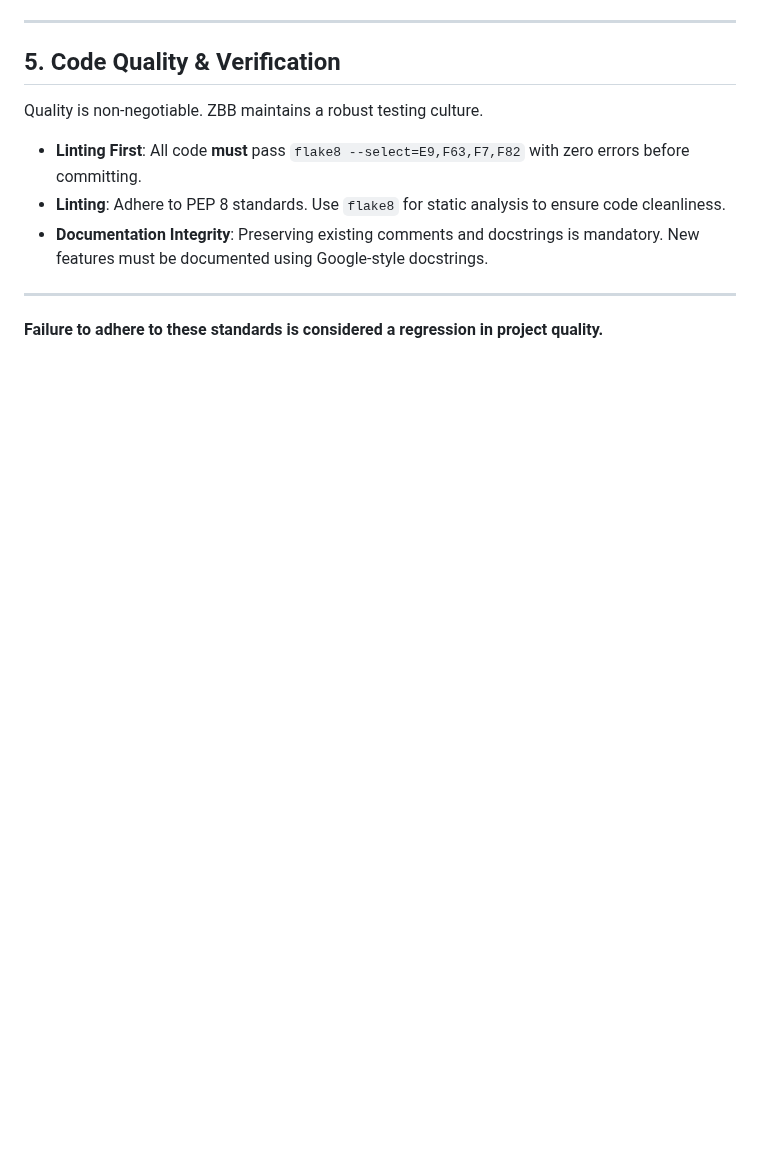
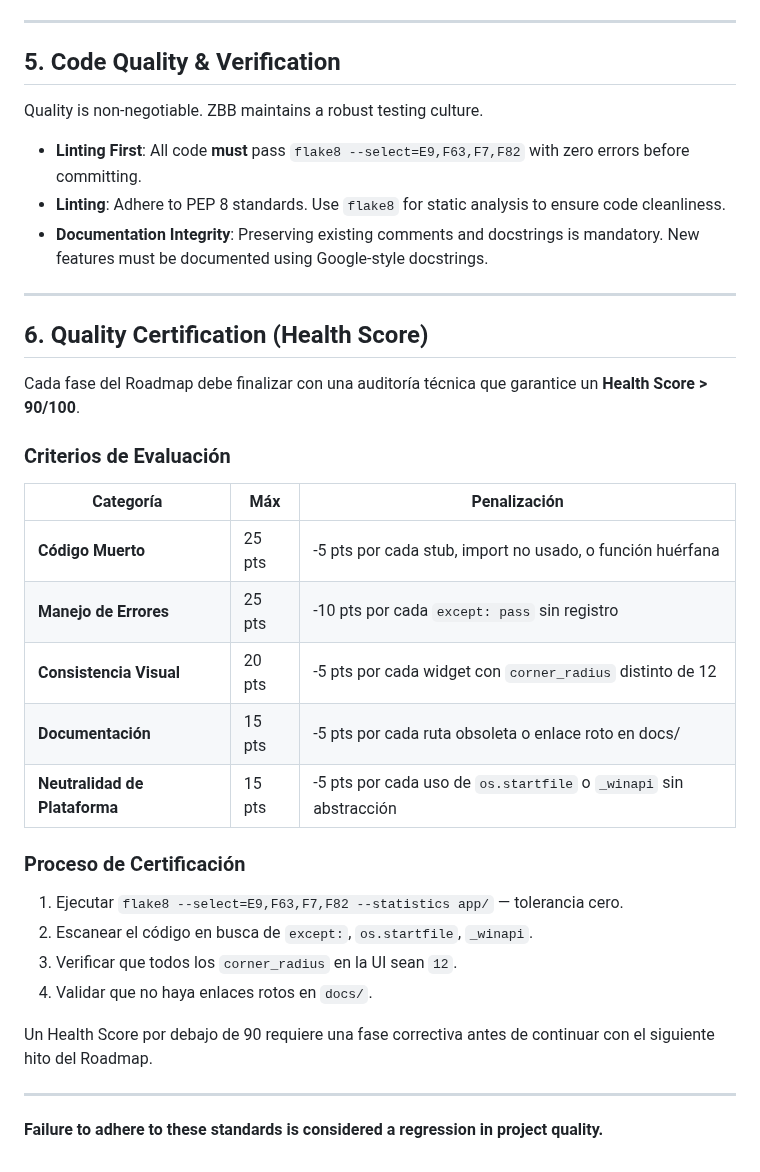
Before and after one commit to DesvoSoft/ZeroBlockBridge, a Markdown page: docs/STANDARDS.md, the part around one of its changes. Drawn GitHub-style; blank space fills up the shorter version.

```diff
--- a/docs/STANDARDS.md
+++ b/docs/STANDARDS.md
@@ -69,4 +93,28 @@ Quality is non-negotiable. ZBB maintains a robust testing culture.
 
 ---
 
+## 6. Quality Certification (Health Score)
+
+Cada fase del Roadmap debe finalizar con una auditoría técnica que garantice un **Health Score > 90/100**.
+
+### Criterios de Evaluación
+
+| Categoría | Máx | Penalización |
+|---|---|---|
+| **Código Muerto** | 25 pts | -5 pts por cada stub, import no usado, o función huérfana |
+| **Manejo de Errores** | 25 pts | -10 pts por cada `except: pass` sin registro |
+| **Consistencia Visual** | 20 pts | -5 pts por cada widget con `corner_radius` distinto de 12 |
+| **Documentación** | 15 pts | -5 pts por cada ruta obsoleta o enlace roto en docs/ |
+| **Neutralidad de Plataforma** | 15 pts | -5 pts por cada uso de `os.startfile` o `_winapi` sin abstracción |
+
+### Proceso de Certificación
+1. Ejecutar `flake8 --select=E9,F63,F7,F82 --statistics app/` — tolerancia cero.
+2. Escanear el código en busca de `except:`, `os.startfile`, `_winapi`.
+3. Verificar que todos los `corner_radius` en la UI sean `12`.
+4. Validar que no haya enlaces rotos en `docs/`.
+
+Un Health Score por debajo de 90 requiere una fase correctiva antes de continuar con el siguiente hito del Roadmap.
+
+---
+
 **Failure to adhere to these standards is considered a regression in project quality.**
```
Also changed, not shown: other parts of docs/STANDARDS.md (+25 -1 lines), docs/SKILL.md (+77 -44 lines).
